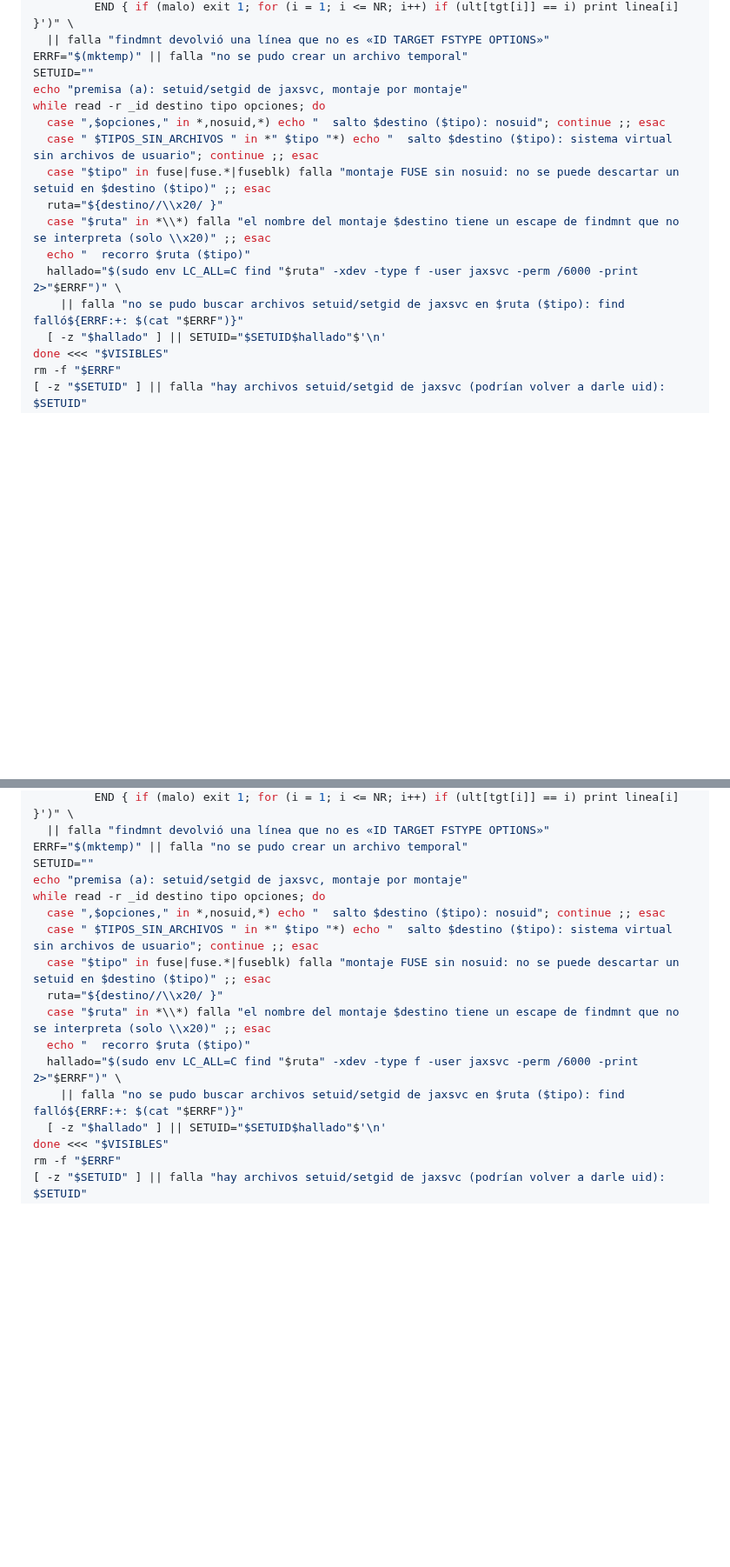
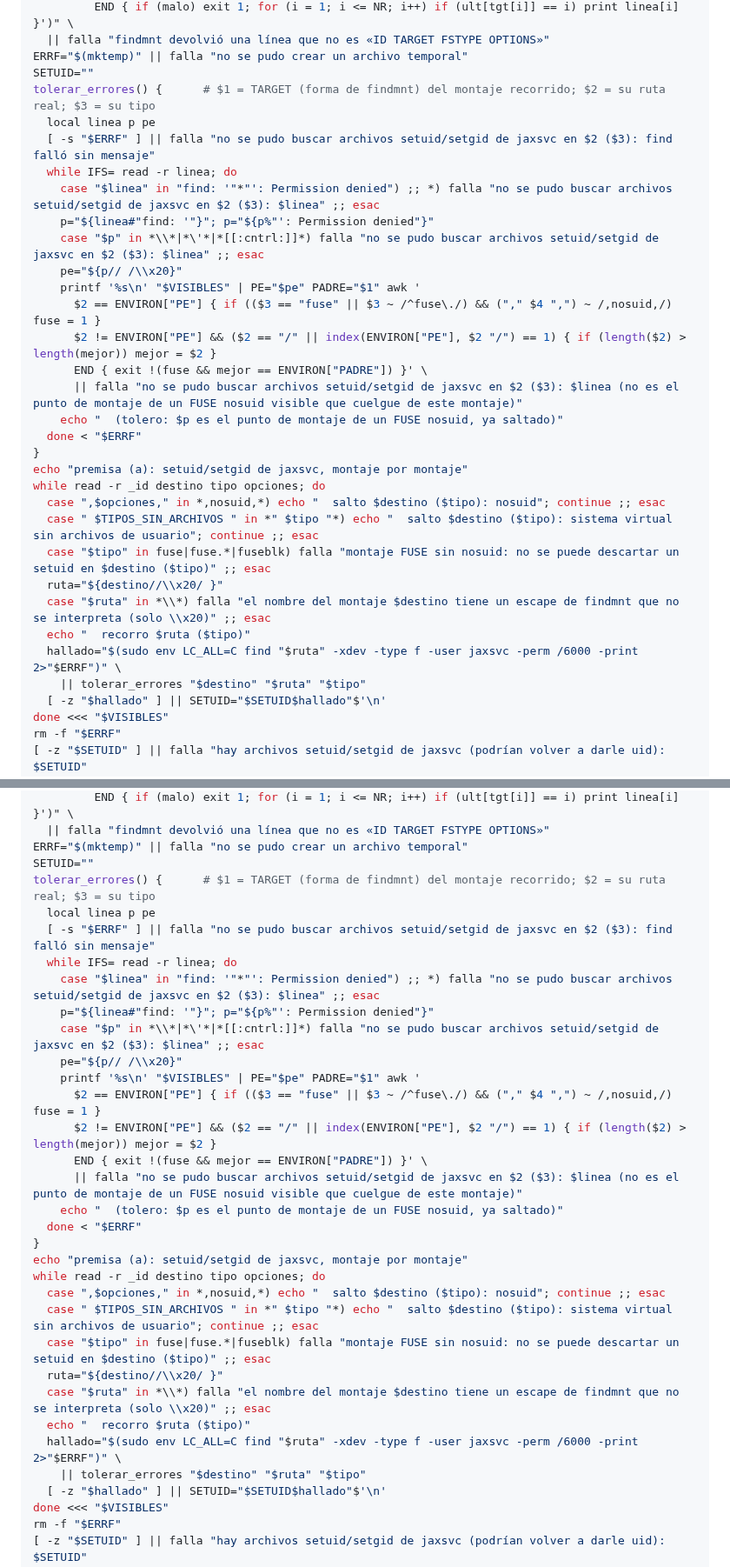
Before and after one commit to fjruizhn/Jax, a Markdown page: docs/runbooks/proyectos-e2a-produccion.md, 2 parts joined by grey strips. Shown at 87% size. GitHub-like rendering; blank space fills up the shorter version.

```diff
--- a/docs/runbooks/proyectos-e2a-produccion.md
+++ b/docs/runbooks/proyectos-e2a-produccion.md
@@ -102,6 +109,22 @@ VISIBLES="$(printf '%s\n' "$MONTAJES" \
   || falla "findmnt devolvió una línea que no es «ID TARGET FSTYPE OPTIONS»"
 ERRF="$(mktemp)" || falla "no se pudo crear un archivo temporal"
 SETUID=""
+tolerar_errores() {      # $1 = TARGET (forma de findmnt) del montaje recorrido; $2 = su ruta real; $3 = su tipo
+  local linea p pe
+  [ -s "$ERRF" ] || falla "no se pudo buscar archivos setuid/setgid de jaxsvc en $2 ($3): find falló sin mensaje"
+  while IFS= read -r linea; do
+    case "$linea" in "find: '"*"': Permission denied") ;; *) falla "no se pudo buscar archivos setuid/setgid de jaxsvc en $2 ($3): $linea" ;; esac
+    p="${linea#"find: '"}"; p="${p%"': Permission denied"}"
+    case "$p" in *\\*|*\'*|*[[:cntrl:]]*) falla "no se pudo buscar archivos setuid/setgid de jaxsvc en $2 ($3): $linea" ;; esac
+    pe="${p// /\\x20}"
+    printf '%s\n' "$VISIBLES" | PE="$pe" PADRE="$1" awk '
+      $2 == ENVIRON["PE"] { if (($3 == "fuse" || $3 ~ /^fuse\./) && ("," $4 ",") ~ /,nosuid,/) fuse = 1 }
+      $2 != ENVIRON["PE"] && ($2 == "/" || index(ENVIRON["PE"], $2 "/") == 1) { if (length($2) > length(mejor)) mejor = $2 }
+      END { exit !(fuse && mejor == ENVIRON["PADRE"]) }' \
+      || falla "no se pudo buscar archivos setuid/setgid de jaxsvc en $2 ($3): $linea (no es el punto de montaje de un FUSE nosuid visible que cuelgue de este montaje)"
+    echo "  (tolero: $p es el punto de montaje de un FUSE nosuid, ya saltado)"
+  done < "$ERRF"
+}
 echo "premisa (a): setuid/setgid de jaxsvc, montaje por montaje"
 while read -r _id destino tipo opciones; do
   case ",$opciones," in *,nosuid,*) echo "  salto $destino ($tipo): nosuid"; continue ;; esac
@@ -111,7 +134,7 @@ while read -r _id destino tipo opciones; do
   case "$ruta" in *\\*) falla "el nombre del montaje $destino tiene un escape de findmnt que no se interpreta (solo \\x20)" ;; esac
   echo "  recorro $ruta ($tipo)"
   hallado="$(sudo env LC_ALL=C find "$ruta" -xdev -type f -user jaxsvc -perm /6000 -print 2>"$ERRF")" \
-    || falla "no se pudo buscar archivos setuid/setgid de jaxsvc en $ruta ($tipo): find falló${ERRF:+: $(cat "$ERRF")}"
+    || tolerar_errores "$destino" "$ruta" "$tipo"
   [ -z "$hallado" ] || SETUID="$SETUID$hallado"$'\n'
 done <<< "$VISIBLES"
 rm -f "$ERRF"
@@ -320,6 +350,22 @@ VISIBLES="$(printf '%s\n' "$MONTAJES" \
   || falla "findmnt devolvió una línea que no es «ID TARGET FSTYPE OPTIONS»"
 ERRF="$(mktemp)" || falla "no se pudo crear un archivo temporal"
 SETUID=""
+tolerar_errores() {      # $1 = TARGET (forma de findmnt) del montaje recorrido; $2 = su ruta real; $3 = su tipo
+  local linea p pe
+  [ -s "$ERRF" ] || falla "no se pudo buscar archivos setuid/setgid de jaxsvc en $2 ($3): find falló sin mensaje"
+  while IFS= read -r linea; do
+    case "$linea" in "find: '"*"': Permission denied") ;; *) falla "no se pudo buscar archivos setuid/setgid de jaxsvc en $2 ($3): $linea" ;; esac
+    p="${linea#"find: '"}"; p="${p%"': Permission denied"}"
+    case "$p" in *\\*|*\'*|*[[:cntrl:]]*) falla "no se pudo buscar archivos setuid/setgid de jaxsvc en $2 ($3): $linea" ;; esac
+    pe="${p// /\\x20}"
+    printf '%s\n' "$VISIBLES" | PE="$pe" PADRE="$1" awk '
+      $2 == ENVIRON["PE"] { if (($3 == "fuse" || $3 ~ /^fuse\./) && ("," $4 ",") ~ /,nosuid,/) fuse = 1 }
+      $2 != ENVIRON["PE"] && ($2 == "/" || index(ENVIRON["PE"], $2 "/") == 1) { if (length($2) > length(mejor)) mejor = $2 }
+      END { exit !(fuse && mejor == ENVIRON["PADRE"]) }' \
+      || falla "no se pudo buscar archivos setuid/setgid de jaxsvc en $2 ($3): $linea (no es el punto de montaje de un FUSE nosuid visible que cuelgue de este montaje)"
+    echo "  (tolero: $p es el punto de montaje de un FUSE nosuid, ya saltado)"
+  done < "$ERRF"
+}
 echo "premisa (a): setuid/setgid de jaxsvc, montaje por montaje"
 while read -r _id destino tipo opciones; do
   case ",$opciones," in *,nosuid,*) echo "  salto $destino ($tipo): nosuid"; continue ;; esac
@@ -329,7 +375,7 @@ while read -r _id destino tipo opciones; do
   case "$ruta" in *\\*) falla "el nombre del montaje $destino tiene un escape de findmnt que no se interpreta (solo \\x20)" ;; esac
   echo "  recorro $ruta ($tipo)"
   hallado="$(sudo env LC_ALL=C find "$ruta" -xdev -type f -user jaxsvc -perm /6000 -print 2>"$ERRF")" \
-    || falla "no se pudo buscar archivos setuid/setgid de jaxsvc en $ruta ($tipo): find falló${ERRF:+: $(cat "$ERRF")}"
+    || tolerar_errores "$destino" "$ruta" "$tipo"
   [ -z "$hallado" ] || SETUID="$SETUID$hallado"$'\n'
 done <<< "$VISIBLES"
 rm -f "$ERRF"
```
Also changed, not shown: other parts of docs/runbooks/proyectos-e2a-produccion.md (+19 -5 lines).
